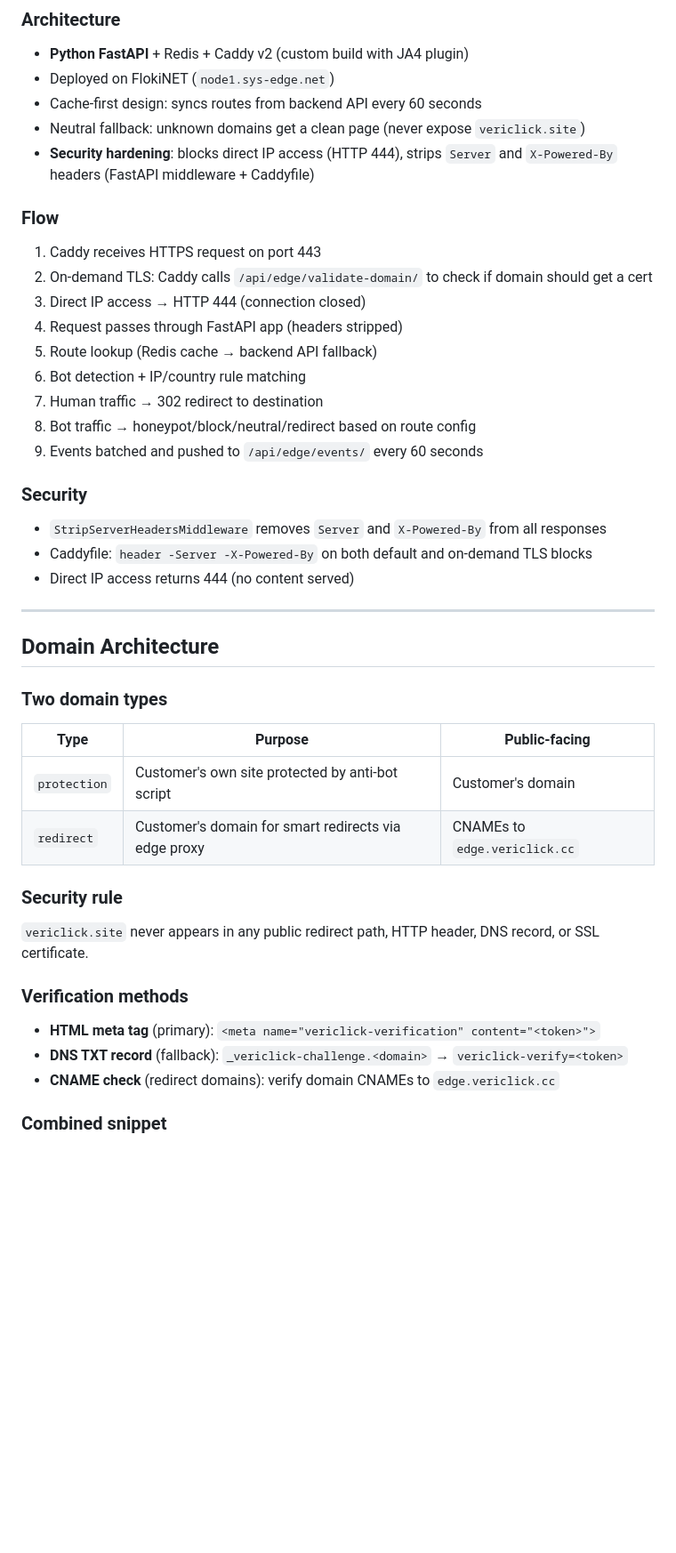
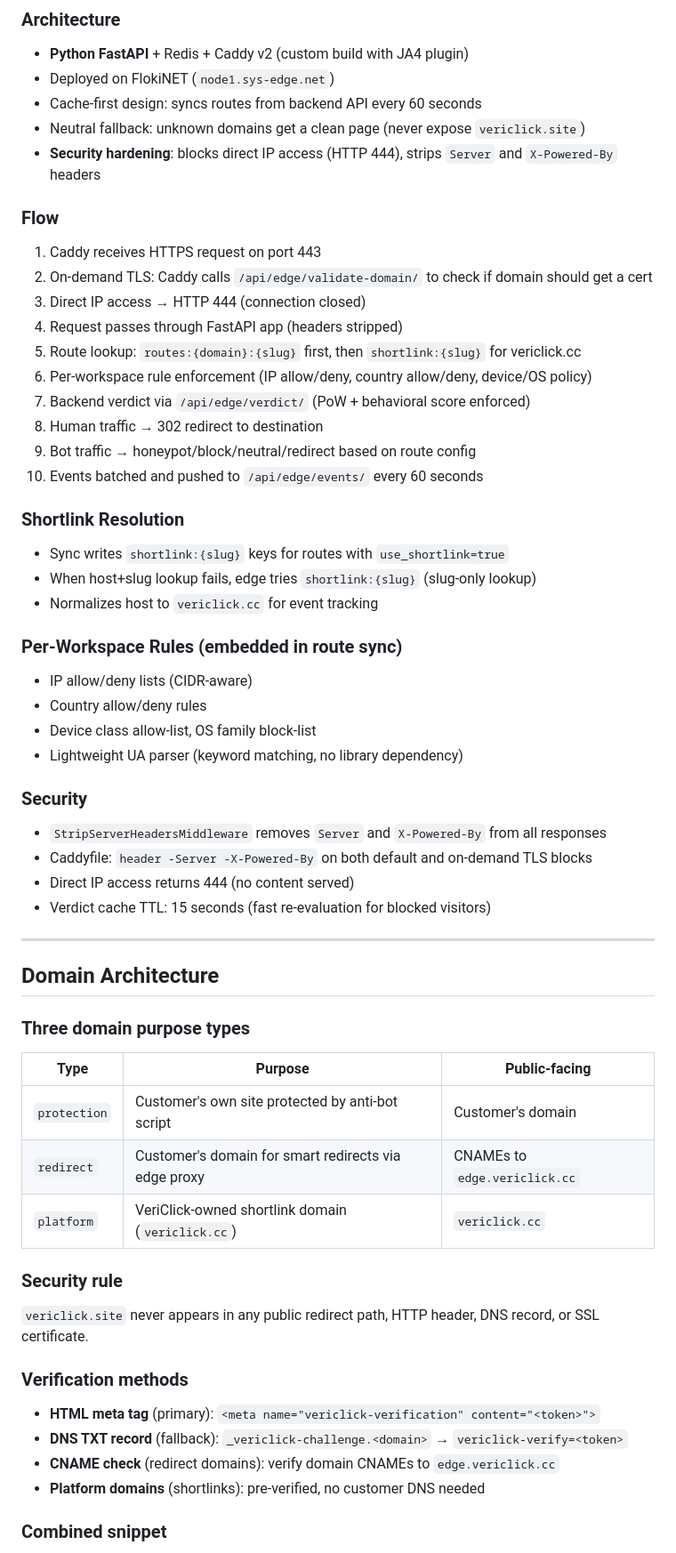
Before and after one commit to Donsirmuel/VeriClick, a Markdown page: HANDOFF.md, the part around one of its changes. Shown at 89% size. Rendered like a GitHub page; blank space fills up the shorter version.

```diff
--- a/HANDOFF.md
+++ b/HANDOFF.md
@@ -153,34 +168,48 @@ All errors: `{"errors": [{"field": ..., "detail": ...}]}`
 - Deployed on FlokiNET (`node1.sys-edge.net`)
 - Cache-first design: syncs routes from backend API every 60 seconds
 - Neutral fallback: unknown domains get a clean page (never expose `vericlick.site`)
-- **Security hardening**: blocks direct IP access (HTTP 444), strips `Server` and `X-Powered-By` headers (FastAPI middleware + Caddyfile)
+- **Security hardening**: blocks direct IP access (HTTP 444), strips `Server` and `X-Powered-By` headers
 
 ### Flow
 1. Caddy receives HTTPS request on port 443
 2. On-demand TLS: Caddy calls `/api/edge/validate-domain/` to check if domain should get a cert
 3. Direct IP access → HTTP 444 (connection closed)
 4. Request passes through FastAPI app (headers stripped)
-5. Route lookup (Redis cache → backend API fallback)
-6. Bot detection + IP/country rule matching
-7. Human traffic → 302 redirect to destination
-8. Bot traffic → honeypot/block/neutral/redirect based on route config
-9. Events batched and pushed to `/api/edge/events/` every 60 seconds
+5. Route lookup: `routes:{domain}:{slug}` first, then `shortlink:{slug}` for vericlick.cc
+6. Per-workspace rule enforcement (IP allow/deny, country allow/deny, device/OS policy)
+7. Backend verdict via `/api/edge/verdict/` (PoW + behavioral score enforced)
+8. Human traffic → 302 redirect to destination
+9. Bot traffic → honeypot/block/neutral/redirect based on route config
+10. Events batched and pushed to `/api/edge/events/` every 60 seconds
+
+### Shortlink Resolution
+- Sync writes `shortlink:{slug}` keys for routes with `use_shortlink=true`
+- When host+slug lookup fails, edge tries `shortlink:{slug}` (slug-only lookup)
+- Normalizes host to `vericlick.cc` for event tracking
+
+### Per-Workspace Rules (embedded in route sync)
+- IP allow/deny lists (CIDR-aware)
+- Country allow/deny rules
+- Device class allow-list, OS family block-list
+- Lightweight UA parser (keyword matching, no library dependency)
 
 ### Security
 - `StripServerHeadersMiddleware` removes `Server` and `X-Powered-By` from all responses
 - Caddyfile: `header -Server -X-Powered-By` on both default and on-demand TLS blocks
 - Direct IP access returns 444 (no content served)
+- Verdict cache TTL: 15 seconds (fast re-evaluation for blocked visitors)
 
 ---
 
 ## Domain Architecture
 
-### Two domain types
+### Three domain purpose types
 
 | Type | Purpose | Public-facing |
 |---|---|---|
 | `protection` | Customer's own site protected by anti-bot script | Customer's domain |
 | `redirect` | Customer's domain for smart redirects via edge proxy | CNAMEs to `edge.vericlick.cc` |
+| `platform` | VeriClick-owned shortlink domain (`vericlick.cc`) | `vericlick.cc` |
 
 ### Security rule
 `vericlick.site` never appears in any public redirect path, HTTP header, DNS record, or SSL certificate.
@@ -189,6 +218,7 @@ All errors: `{"errors": [{"field": ..., "detail": ...}]}`
 - **HTML meta tag** (primary): `<meta name="vericlick-verification" content="<token>">`
 - **DNS TXT record** (fallback): `_vericlick-challenge.<domain>` → `vericlick-verify=<token>`
 - **CNAME check** (redirect domains): verify domain CNAMEs to `edge.vericlick.cc`
+- **Platform domains** (shortlinks): pre-verified, no customer DNS needed
 
 ### Combined snippet
 The Install page provides a single copy-paste block that includes both the verification meta tag and the anti-bot script:
```
Also changed, not shown: other parts of HANDOFF.md (+66 -51 lines).
